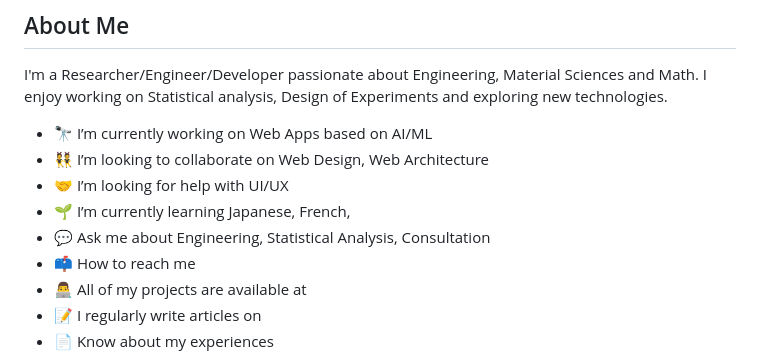
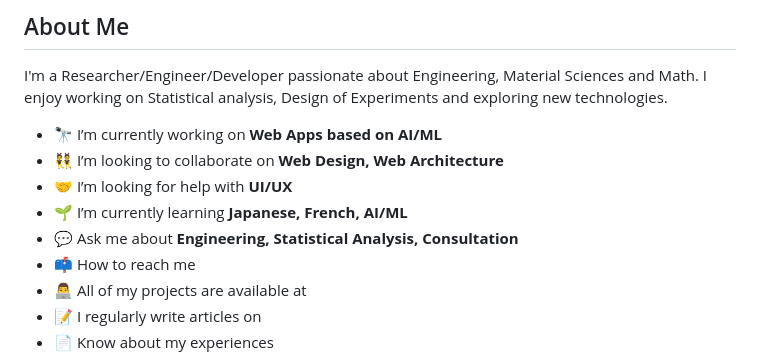
Before and after one commit to Edgar-Mendonca/Edgar-Mendonca, a Markdown page: README.md, the part around the change. GitHub-like rendering.

```diff
--- a/README.md
+++ b/README.md
@@ -4,11 +4,11 @@
 ## About Me
 I'm a Researcher/Engineer/Developer passionate about Engineering, Material Sciences and Math. I enjoy working on Statistical analysis, Design of Experiments and exploring new technologies.
 
-- 🔭 I’m currently working on Web Apps based on AI/ML
-- 👯 I’m looking to collaborate on Web Design, Web Architecture
-- 🤝 I’m looking for help with UI/UX
-- 🌱 I’m currently learning Japanese, French,
-- 💬 Ask me about Engineering, Statistical Analysis, Consultation
+- 🔭 I’m currently working on **Web Apps based on AI/ML**
+- 👯 I’m looking to collaborate on **Web Design, Web Architecture**
+- 🤝 I’m looking for help with **UI/UX**
+- 🌱 I’m currently learning **Japanese, French, AI/ML**
+- 💬 Ask me about **Engineering, Statistical Analysis, Consultation**
 - 📫 How to reach me
 - 👨‍💻 All of my projects are available at
 - 📝 I regularly write articles on
```
